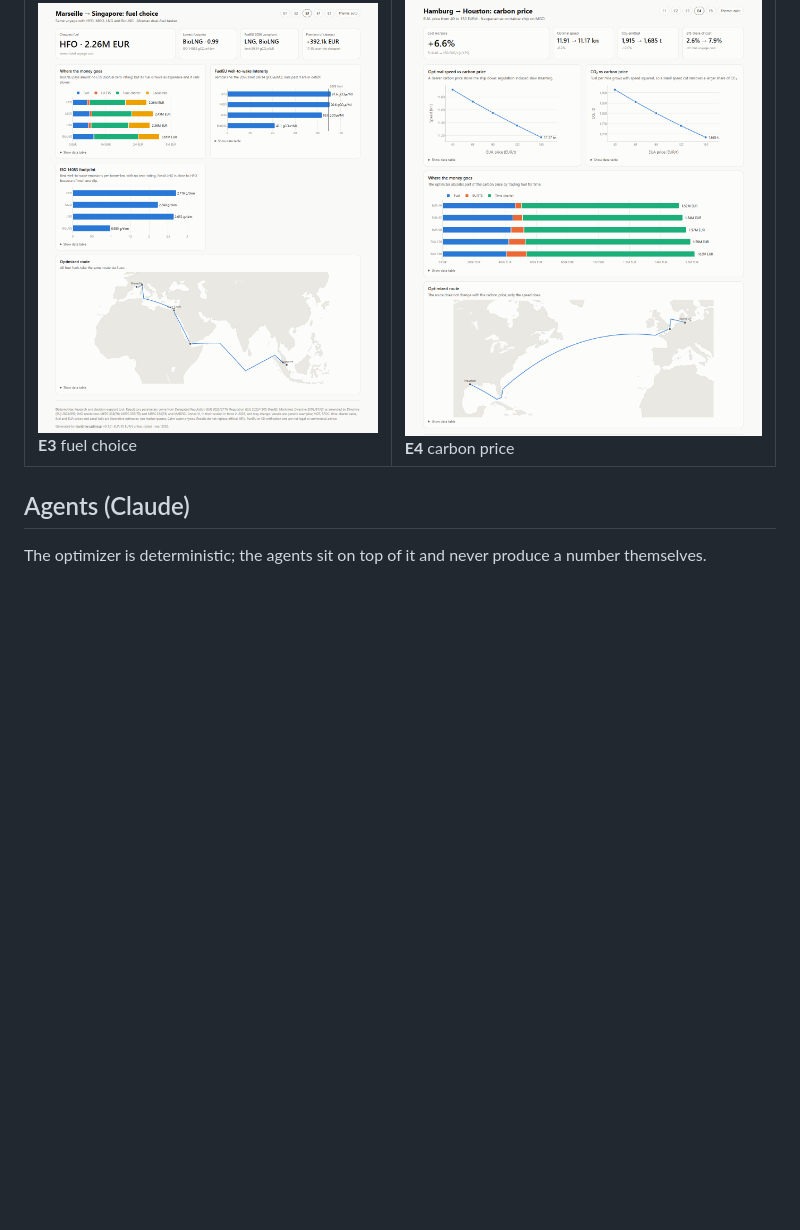
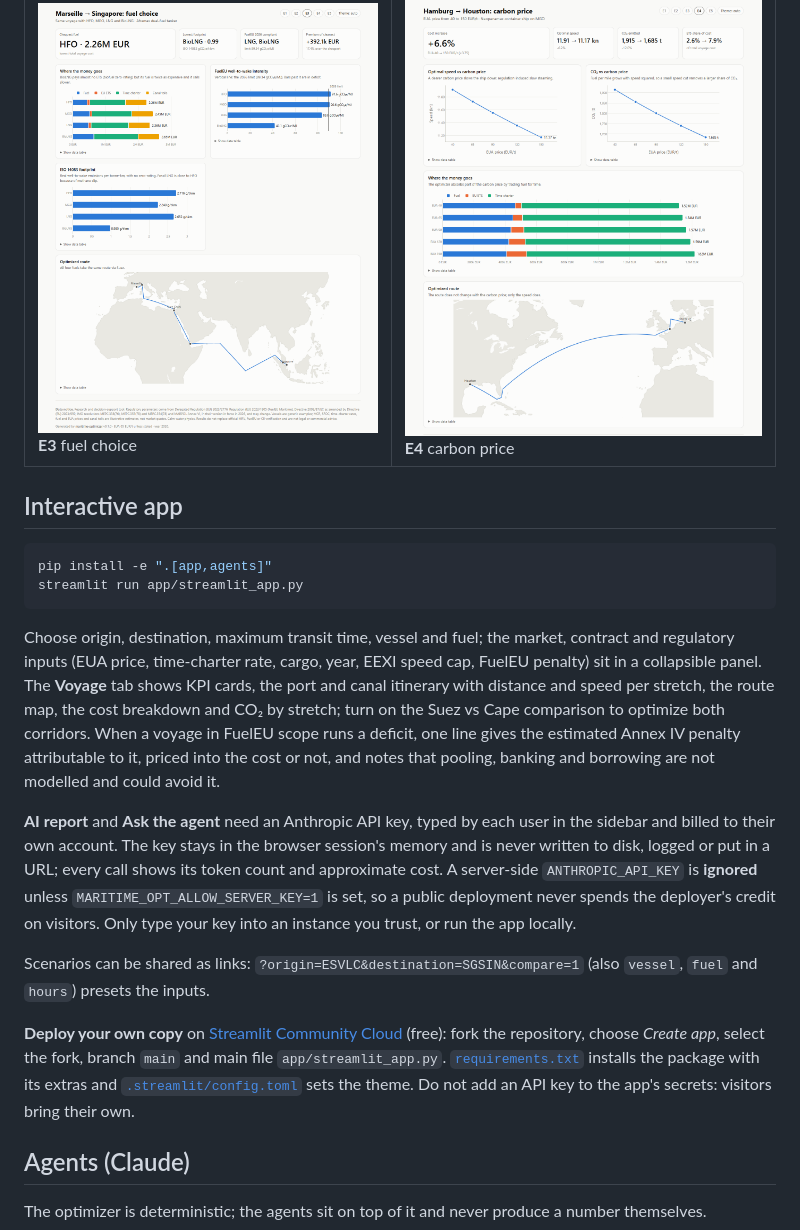
Before and after one commit to alejandrovinuesa/maritime-optimizer, a Markdown page: README.md, the part around one of its changes. Rendered like a GitHub page; blank space fills up the shorter version.

````diff
--- a/README.md
+++ b/README.md
@@ -83,6 +87,21 @@ Each HTML dashboard has KPI tiles (cost, speed, CO₂, CII rating, FuelEU status
 | | |
 |---|---|
 | [![E3](docs/img/dashboard_e3.png)](https://alexvinuesa22-debug.github.io/maritime-optimizer/e3.html) **E3** fuel choice | [![E4](docs/img/dashboard_e4.png)](https://alexvinuesa22-debug.github.io/maritime-optimizer/e4.html) **E4** carbon price |
+
+## Interactive app
+
+```bash
+pip install -e ".[app,agents]"
+streamlit run app/streamlit_app.py
+```
+
+Choose origin, destination, maximum transit time, vessel and fuel; the market, contract and regulatory inputs (EUA price, time-charter rate, cargo, year, EEXI speed cap, FuelEU penalty) sit in a collapsible panel. The **Voyage** tab shows KPI cards, the port and canal itinerary with distance and speed per stretch, the route map, the cost breakdown and CO₂ by stretch; turn on the Suez vs Cape comparison to optimize both corridors. When a voyage in FuelEU scope runs a deficit, one line gives the estimated Annex IV penalty attributable to it, priced into the cost or not, and notes that pooling, banking and borrowing are not modelled and could avoid it.
+
+**AI report** and **Ask the agent** need an Anthropic API key, typed by each user in the sidebar and billed to their own account. The key stays in the browser session's memory and is never written to disk, logged or put in a URL; every call shows its token count and approximate cost. A server-side `ANTHROPIC_API_KEY` is **ignored** unless `MARITIME_OPT_ALLOW_SERVER_KEY=1` is set, so a public deployment never spends the deployer's credit on visitors. Only type your key into an instance you trust, or run the app locally.
+
+Scenarios can be shared as links: `?origin=ESVLC&destination=SGSIN&compare=1` (also `vessel`, `fuel` and `hours`) presets the inputs.
+
+**Deploy your own copy** on [Streamlit Community Cloud](https://streamlit.io/cloud) (free): fork the repository, choose *Create app*, select the fork, branch `main` and main file `app/streamlit_app.py`. [`requirements.txt`](requirements.txt) installs the package with its extras and [`.streamlit/config.toml`](.streamlit/config.toml) sets the theme. Do not add an API key to the app's secrets: visitors bring their own.
 
 ## Agents (Claude)
 
````
Also changed, not shown: other parts of README.md (+7 -3 lines), README.es.md (+3 -1 lines), docs/img/app.png (added), 3 other files.
